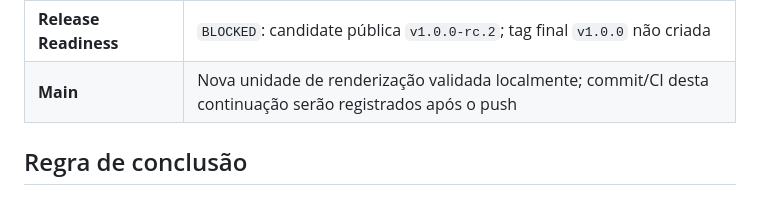
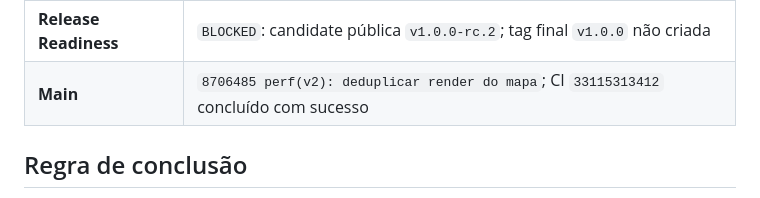
Before and after one commit to Lucas-Belucci-Bellini/Project-Vanguard, a Markdown page: V2_STATUS.md, the part around the change. Rendered like a GitHub page.

```diff
--- a/V2_STATUS.md
+++ b/V2_STATUS.md
@@ -19,7 +19,7 @@
 | **Security** | Posição local por padrão; sem SOS automático, hardware falso, integração militar ou expansão do legado balístico |
 | **Documentation** | README, roadmap, notas de release, checklist mobile, plano de campo, atualização, tag, segurança, memória V2, ADR-0005/0006/0007/0008/0009, referências WCAG/performance e validações do Diagnóstico/Mapa versionados |
 | **Release Readiness** | `BLOCKED`: candidate pública `v1.0.0-rc.2`; tag final `v1.0.0` não criada |
-| **Main** | Nova unidade de renderização validada localmente; commit/CI desta continuação serão registrados após o push |
+| **Main** | `8706485 perf(v2): deduplicar render do mapa`; CI `33115313412` concluído com sucesso |
 
 ## Regra de conclusão
 
```
Also changed, not shown: V2_CHANGELOG.md (+1 -1 lines), V2_PROGRESS.md (+1 -1 lines).
